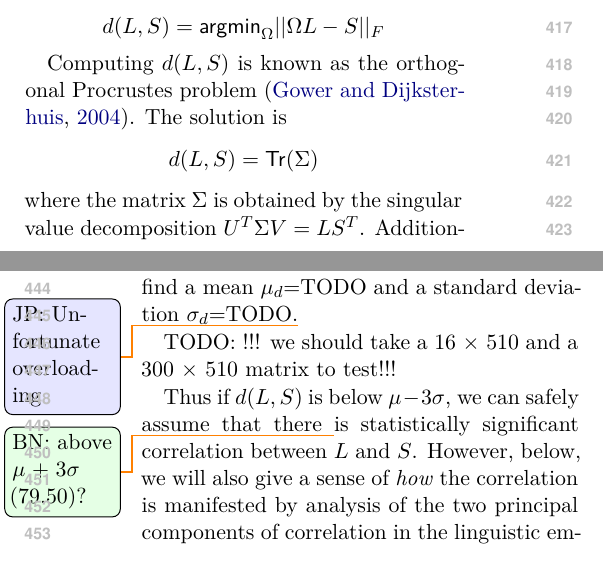
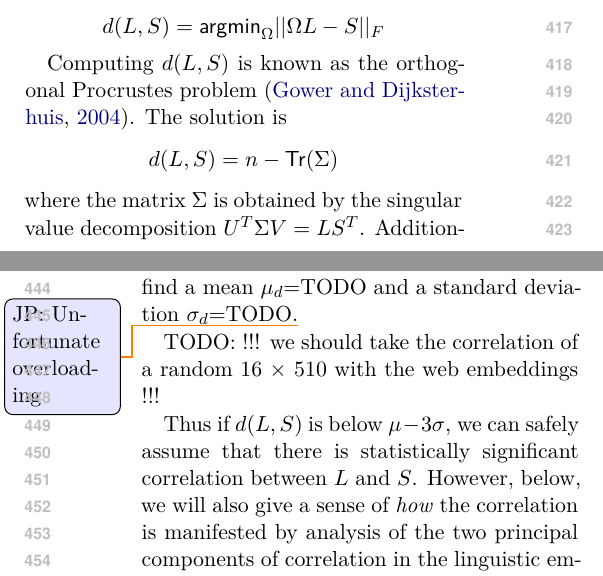
Before and after one commit to GU-CLASP/CommunityConditionedLM, a LaTeX paper (paper/paper.tex): two parts of the columns of pages 6 and 7 of 9, joined at a grey line, cut so that both start at the same text. Compiled offline with XeLaTeX.

Commit message:
thinking about these numbers

```diff
--- a/paper/paper.tex
+++ b/paper/paper.tex
@@ -865,7 +865,7 @@ any orthogonal matrix \(\Omega\) applied to \(L\):
 
 Computing \(d(L,S)\) is known as the orthogonal Procrustes problem~\citep{Gower2004}. The
 solution is
-\[d(L,S) = \mathsf {Tr} (Σ)\] where the matrix \(Σ\) is obtained by the singular value
+\[d(L,S) = n - \mathsf {Tr} (Σ)\] where the matrix \(Σ\) is obtained by the singular value
 decomposition \(U^TΣV = LS^T\). Additionally the vectors of \(U\) and \(V\) give
 the directions of correlation respectively of \(L\) and \(S\). Each
 singular value \(\sigma_i\) (the elements of the diagonal matrix \(Σ\)), give a measure of how much
@@ -885,10 +885,10 @@ We have computed experimentally \(d(L,S)\) for
 \(L\) and \(S\) chosen as random 16 dimensions. We find
 a mean \(μ_d\)=TODO and a standard deviation \(σ_d\)=TODO.\jp{Unfortunate overloading}
 
-TODO: !!! we should take a 16 × 510 and a 300 × 510 matrix to test!!!
+TODO: !!! we should take the correlation of a random 16 × 510 with the web embeddings !!!
 
 
-Thus if \(d(L,S)\) is below \(μ-3σ\), we can safely assume that there \bn{above  \(μ+3σ\) (\num{79.50})?}
+Thus if \(d(L,S)\) is below \(μ-3σ\), we can safely assume that there % below, because we have a distance rather than correlation in this convention.
 is statistically significant correlation between \(L\) and
 \(S\). However, below, we will also give a sense of \emph{how} the
 correlation is manifested by analysis of the two principal components
```
